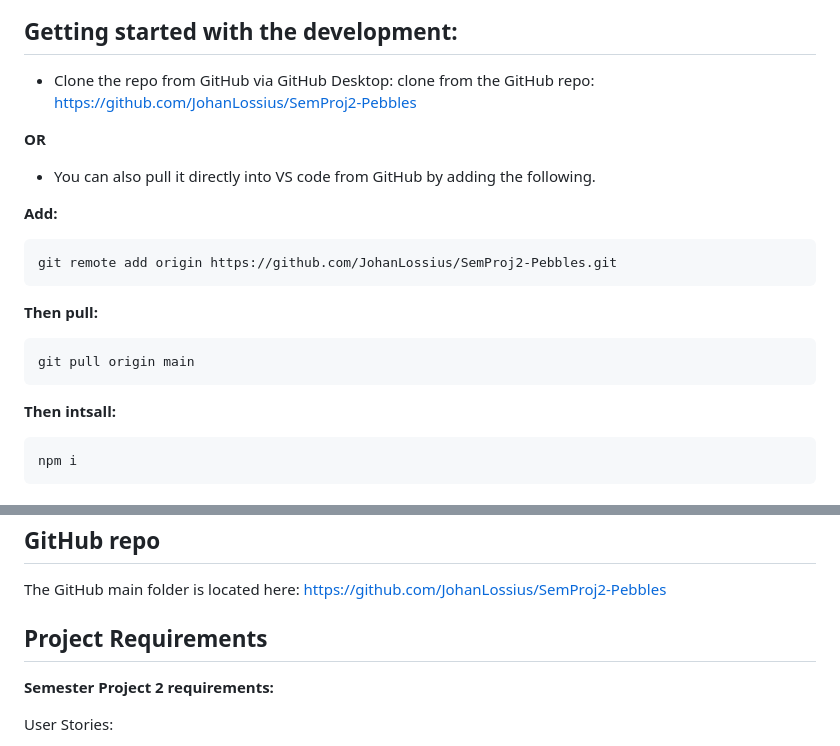
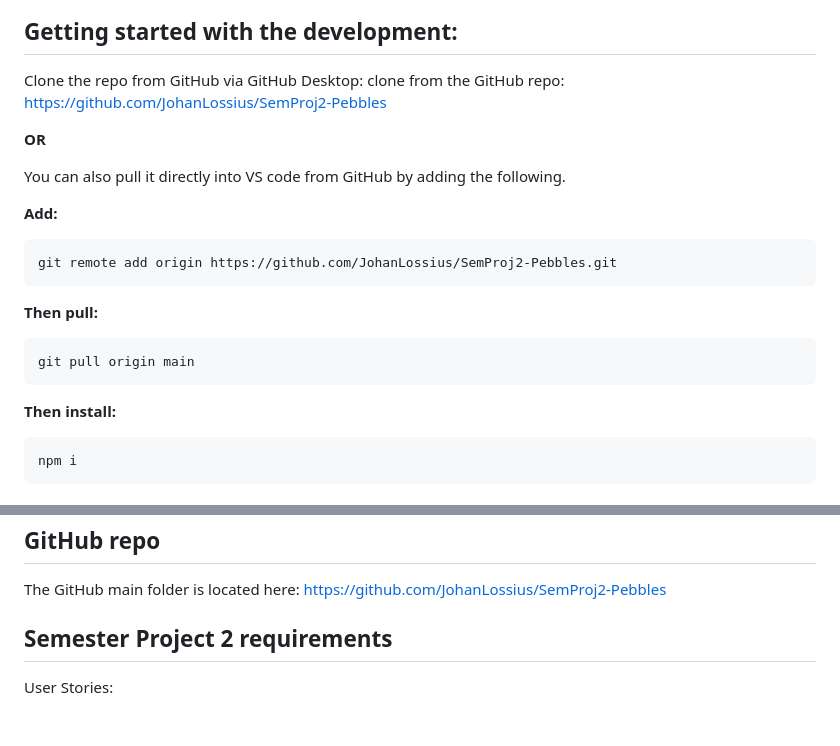
Before and after one commit to JohanLossius/SemProj2-Pebbles, a Markdown page: README.md, 2 parts joined by grey strips. Rendered like a GitHub page; blank space fills up the shorter version.

````diff
--- a/README.md
+++ b/README.md
@@ -4,12 +4,12 @@ Pebbles: A site for matching people with opportunities.
 ![Find your ideally suited IT consultant!](image.png)
 
 ## Getting started with the development:
-- Clone the repo from GitHub via GitHub Desktop:
+Clone the repo from GitHub via GitHub Desktop:
 clone from the GitHub repo: https://github.com/JohanLossius/SemProj2-Pebbles
 
 **OR**
 
-- You can also pull it directly into VS code from GitHub by adding the following.
+You can also pull it directly into VS code from GitHub by adding the following.
 
 **Add:**
 ```
@@ -21,7 +21,7 @@ git remote add origin https://github.com/JohanLossius/SemProj2-Pebbles.git
 git pull origin main
 ```
 
-**Then intsall:**
+**Then install:**
 ```
 npm i
 ```
@@ -57,9 +57,7 @@ https://polite-biscuit-4a1337.netlify.app/
 The GitHub main folder is located here:
 https://github.com/JohanLossius/SemProj2-Pebbles
 
-## Project Requirements
-
-**Semester Project 2 requirements:**
+## Semester Project 2 requirements
 
 User Stories:
   - A user with a stud.noroff.no email may register
````
